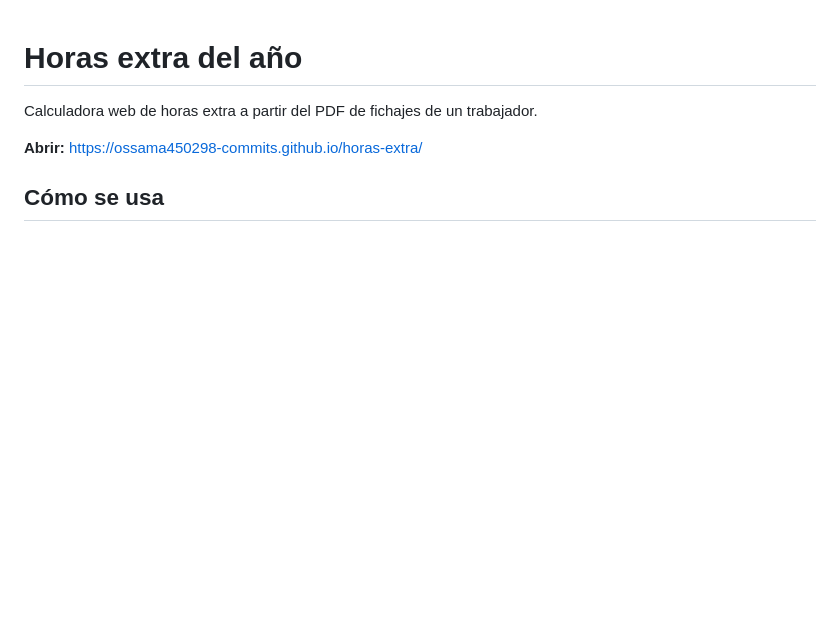
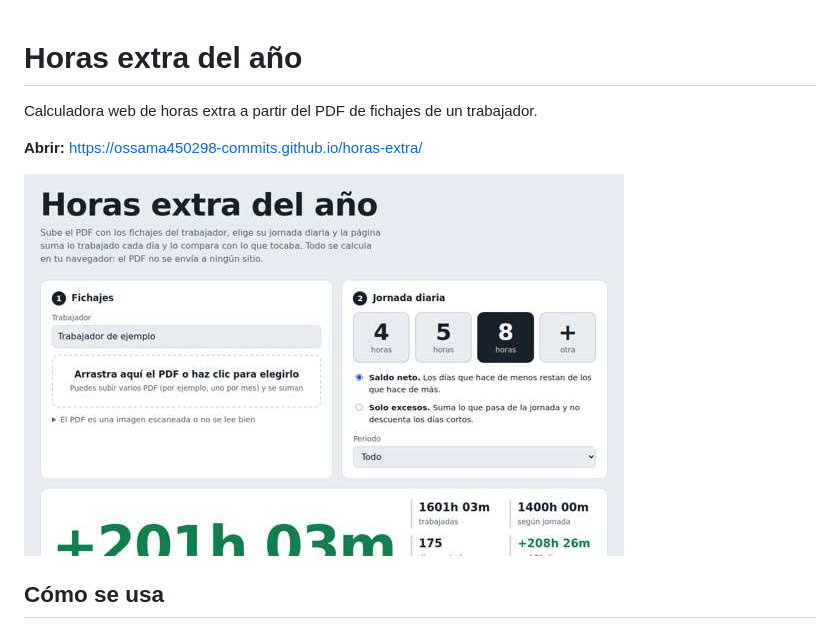
Before and after one commit to ossama450298-commits/horas-extra, a Markdown page: README.md, the part around the change. Rendered like a GitHub page; pictures changed too: captura.jpg (added); blank space fills up the shorter version.

Commit message:
Añadir captura al README

```diff
--- a/README.md
+++ b/README.md
@@ -3,6 +3,8 @@
 Calculadora web de horas extra a partir del PDF de fichajes de un trabajador.
 
 **Abrir:** https://ossama450298-commits.github.io/horas-extra/
+
+![Captura](captura.jpg)
 
 ## Cómo se usa
 1. Sube uno o varios PDF de fichajes (o pega el texto si el PDF es un escaneo).
```
